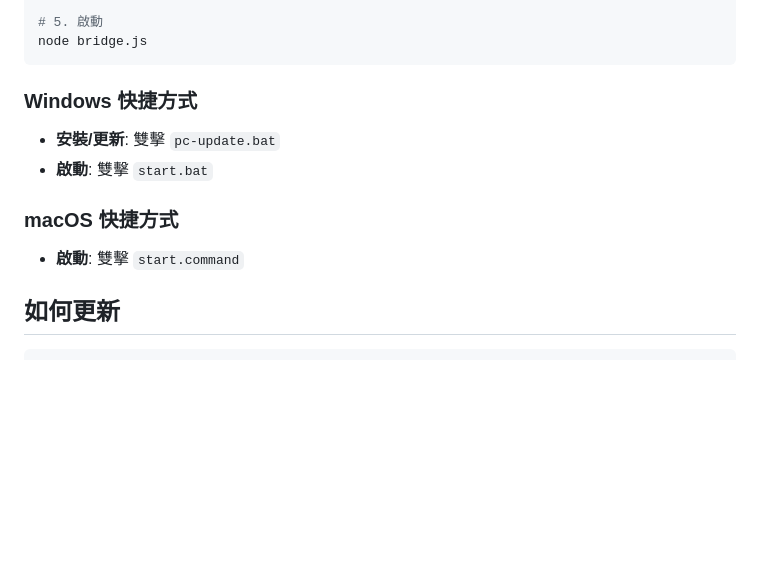
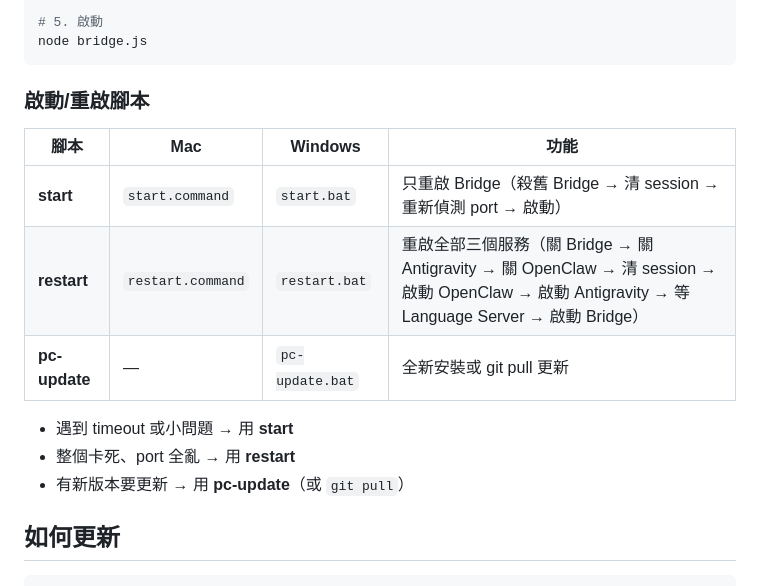
Before and after one commit to xusho0123-bit/clawBridge, a Markdown page: CLAUDE.md, the part around the change. Rendered like a GitHub page; blank space fills up the shorter version.

Commit message:
CLAUDE.md: 新增啟動/重啟腳本說明
- start vs restart vs pc-update 功能對照表
- 使用時機說明

Co-Authored-By: Claude Opus 4.6 <noreply@anthropic.com>

````diff
--- a/CLAUDE.md
+++ b/CLAUDE.md
@@ -62,12 +62,17 @@ cp .env.example .env
 node bridge.js
 ```
 
-### Windows 快捷方式
-- **安裝/更新**: 雙擊 `pc-update.bat`
-- **啟動**: 雙擊 `start.bat`
+### 啟動/重啟腳本
 
-### macOS 快捷方式
-- **啟動**: 雙擊 `start.command`
+| 腳本 | Mac | Windows | 功能 |
+|------|-----|---------|------|
+| **start** | `start.command` | `start.bat` | 只重啟 Bridge（殺舊 Bridge → 清 session → 重新偵測 port → 啟動） |
+| **restart** | `restart.command` | `restart.bat` | 重啟全部三個服務（關 Bridge → 關 Antigravity → 關 OpenClaw → 清 session → 啟動 OpenClaw → 啟動 Antigravity → 等 Language Server → 啟動 Bridge） |
+| **pc-update** | — | `pc-update.bat` | 全新安裝或 git pull 更新 |
+
+- 遇到 timeout 或小問題 → 用 **start**
+- 整個卡死、port 全亂 → 用 **restart**
+- 有新版本要更新 → 用 **pc-update**（或 `git pull`）
 
 ## 如何更新
 
````
